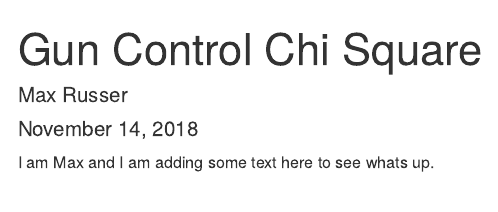
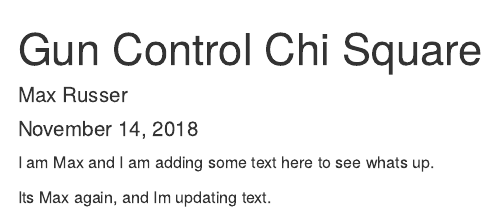
Before and after one commit to maxrusser/lab-7-chi-max, an R Markdown document (lab-7-chi-max.rmd): the page in a window 1100 px wide, from its top. Rendered offline with R 4.5, knitr and Pandoc, with nearby package versions.

Commit message:
Updated text.

````diff
--- a/lab-7-chi-max.rmd
+++ b/lab-7-chi-max.rmd
@@ -10,3 +10,6 @@ knitr::opts_chunk$set(echo = TRUE)
 ```
 
 I am Max and I am adding some text here to see whats up.
+
+
+Its Max again, and Im updating text.
````
